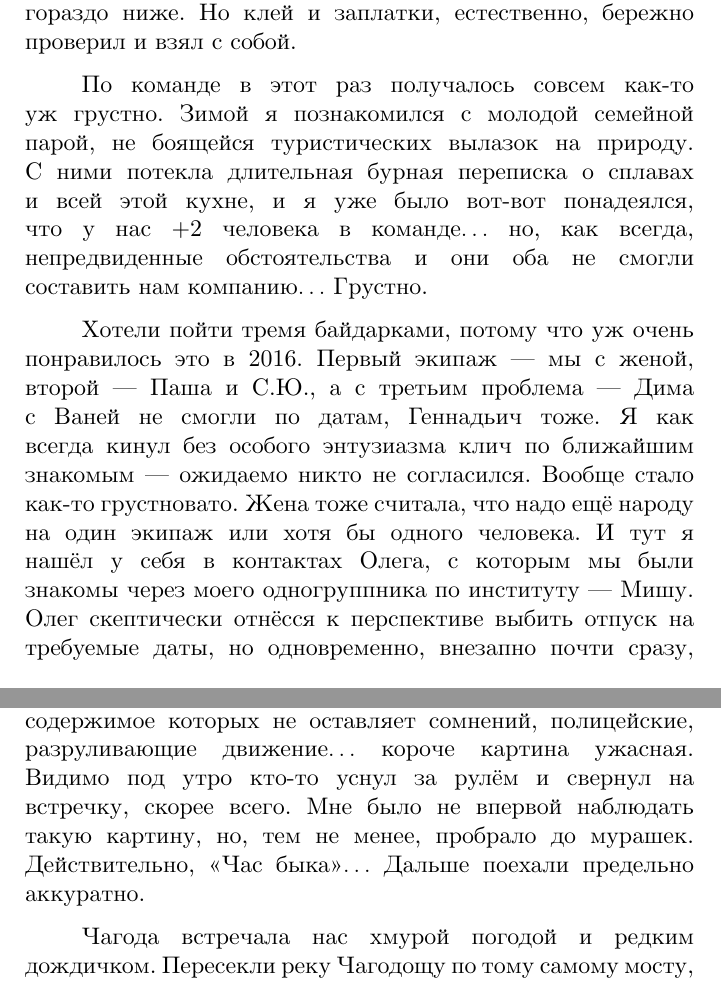
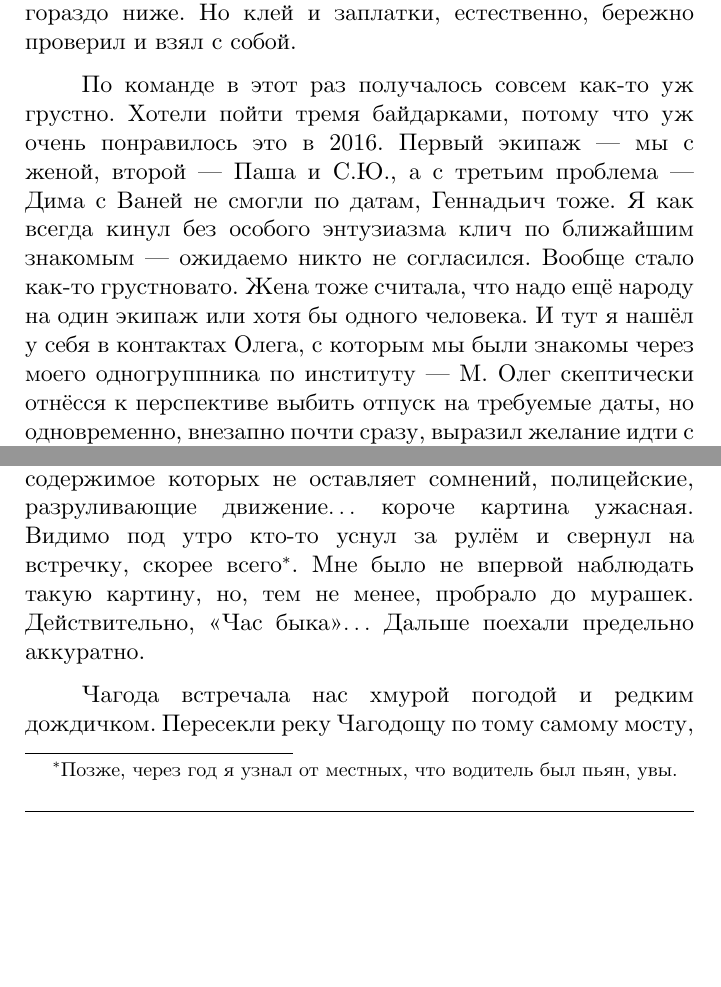
Before and after one commit to AlexanderSobolev1990/StoryVepsianChronicle, a LaTeX thesis (main.tex, which reads лидь2017/авантюра.tex, лидь2017/автозаброска.tex): two parts of pages 267 and 281 of 379, joined at a grey line, cut so that both start at the same text, the shorter picture padded with empty space. Compiled offline with XeLaTeX; a missing font is replaced by an installed copy or a similar font.

Commit message:
26-01-23

```diff
--- a/лидь2017/авантюра.tex
+++ b/лидь2017/авантюра.tex
@@ -19,9 +19,9 @@
 
 Что ж, если в Мологе столько воды, то в Лиди и~Песи тоже должен быть высокий уровень. Это придавало некоторую уверенность, что если всё\sdash таки пойдем на Лидь, то вероятность пробиться там на камнях, как в 2015, будет гораздо ниже. Но клей и заплатки, естественно, бережно проверил и взял с собой.
 
-По команде в этот раз получалось совсем как-то уж грустно. Зимой я познакомился с молодой семейной парой, не боящейся туристических вылазок на природу. С ними потекла длительная бурная переписка о сплавах и всей этой кухне, и я уже было вот-вот понадеялся, что у нас +2 человека в команде$\ldots$ но, как всегда, непредвиденные обстоятельства и они оба не смогли составить нам компанию$\ldots$~Грустно.
-
-Хотели пойти тремя байдарками, потому что уж очень понравилось это в 2016. Первый экипаж\mdash мы с женой, второй\mdash Паша и С.Ю., а с третьим проблема\mdash Дима с Ваней не смогли по датам, Геннадьич тоже. Я как всегда кинул без особого энтузиазма клич по ближайшим знакомым\mdash ожидаемо никто не согласился. Вообще стало как\sdash то грустновато. Жена тоже считала, что надо ещё народу на один экипаж или хотя бы одного человека. И тут я нашёл у себя в контактах Олега, с которым мы были знакомы через моего одногруппника по институту\mdash Мишу. Олег скептически отнёсся к перспективе выбить отпуск на требуемые даты, но одновременно, внезапно почти сразу, выразил желание идти с нами. Я же, в свою очередь, не давил и ждал окончательного ответа.
+По команде в этот раз получалось совсем как-то уж грустно.
+%Зимой я познакомился с молодой семейной парой, не боящейся туристических вылазок на природу. С ними потекла длительная бурная переписка о сплавах и всей этой кухне, и я уже было вот-вот понадеялся, что у нас +2 человека в команде$\ldots$ но, как всегда, непредвиденные обстоятельства и они оба не смогли составить нам компанию$\ldots$~Грустно.
+Хотели пойти тремя байдарками, потому что уж очень понравилось это в 2016. Первый экипаж\mdash мы с женой, второй\mdash Паша и С.Ю., а с третьим проблема\mdash Дима с Ваней не смогли по датам, Геннадьич тоже. Я как всегда кинул без особого энтузиазма клич по ближайшим знакомым\mdash ожидаемо никто не согласился. Вообще стало как\sdash то грустновато. Жена тоже считала, что надо ещё народу на один экипаж или хотя бы одного человека. И тут я нашёл у себя в контактах Олега, с которым мы были знакомы через моего одногруппника по институту\mdash М. Олег скептически отнёсся к перспективе выбить отпуск на требуемые даты, но одновременно, внезапно почти сразу, выразил желание идти с нами. Я же, в свою очередь, не давил и ждал окончательного ответа.
 
 Параллельно мы с С.Ю. думали, что делать с заброской. Олег пока не давал точного ответа, так как не было написано заявление на отпуск, и нас в команде официально было четыре человека. Я искал нам машину типа <<Газели>>, чтобы заброситься сразу от Москвы$\ldots$ но по мере поисков приходило осознание того, что это мероприятие выльется в солидную копеечку, по сравнению даже с прошлым годом, потому что нас идёт всего четверо$\ldots$ вообще и грусть, и печаль, и всё вот это вот. И с командой ещё к тому же непонятно$\ldots$ то ли будут ещё люди, то ли нет. Пришлось привезти в город оба комплекта байдарки\mdash на <<Таймень\sdash 2>> и <<Таймень\sdash 3>>. Таким образом, я был готов к любому развитию событий по численности команды$\ldots$ и ещё пришла мысль\mdash уж если пойдём вчетвером\mdash то не плацкартом ли ехать до Ефимовского?
 
--- a/лидь2017/автозаброска.tex
+++ b/лидь2017/автозаброска.tex
@@ -54,7 +54,7 @@
 
 В Устюжне так же, как и в 2015 году, постояли на одиноком светофоре в самом её центре и поехали в сторону Лентьево, повернув не налево на адскую грунтовку через деревню Мочала, как тогда в 2015, а направо. На выезде из Устюжны заправились бензином, выяснив, что газовая заправка ночью у них в городе действительно не работает. Вот так! Заправили полные баки под горловину и полетели дальше\mdash на трассу А\sdash 114, до которой оставались считанные километры. Асфальт стал заметно лучше! Асфа\sdash а\sdash альт! А выехав на трассу А\sdash 114, мы вообще воспрянули духом\mdash трасса мечты после грунтовки Весьегонск-Устюжна! Снова пошли с отличной скоростью, не забывая про камеры. Однако вскоре пошёл легкий дождь, покрытие стало мокрым. Пришлось умерить скоростной аппетит, да и усталость стала накатывать волной от единообразия дороги\mdash хороший асфальт, прямая дорога, ямы объезжать не надо. Останавливались ещё раз умыться водой и освежиться. Потом, примерно на середине пути от Устюжны до Чагоды, ливень стал очень сильным, вокруг вновь образовался туман, снова стало запотевать стекло. Резко снизили скоростной режим и предельно аккуратно выполняли редкие обгоны$\ldots$
 
-И вот, наконец, указатель поворота на Чагоду. Ура! Теперь остаётся совсем немного. Усталость уже сильно чувствуется. Но мы включаем музычку погромче, жена уже не дремлет и мы болтаем, разгоняя усталость. Вскоре впереди видится что-то вроде полицейской заставы\mdash машины, сине-красные мигалки$\ldots$ что такое\mdash непонятно, поэтому снижаем скорость. Оказалось, что это совершенно жуткая авария. 3\thinspace\nobreakdash--\thinspace 4 развороченных до состояния металлолома машины, куча, видимо, родственников, пластиковые чёрные мешки, содержимое которых не оставляет сомнений, полицейские, разруливающие движение$\ldots$ короче картина ужасная. Видимо под утро кто-то уснул за рулём и свернул на встречку, скорее всего. Мне было не впервой наблюдать такую картину, но, тем не менее, пробрало до мурашек. Действительно, <<Час быка>>$\ldots$ Дальше поехали предельно аккуратно.
+И вот, наконец, указатель поворота на Чагоду. Ура! Теперь остаётся совсем немного. Усталость уже сильно чувствуется. Но мы включаем музычку погромче, жена уже не дремлет и мы болтаем, разгоняя усталость. Вскоре впереди видится что-то вроде полицейской заставы\mdash машины, сине-красные мигалки$\ldots$ что такое\mdash непонятно, поэтому снижаем скорость. Оказалось, что это совершенно жуткая авария. 3\thinspace\nobreakdash--\thinspace 4 развороченных до состояния металлолома машины, куча, видимо, родственников, пластиковые чёрные мешки, содержимое которых не оставляет сомнений, полицейские, разруливающие движение$\ldots$ короче картина ужасная. Видимо под утро кто-то уснул за рулём и свернул на встречку, скорее всего\footnote{Позже, через год я узнал от местных, что водитель был пьян, увы.}. Мне было не впервой наблюдать такую картину, но, тем не менее, пробрало до мурашек. Действительно, <<Час быка>>$\ldots$ Дальше поехали предельно аккуратно.
 
 Чагода встречала нас хмурой погодой и редким дождичком. Пересекли реку Чагодощу по тому самому мосту, на котором в прошлом году дорожники перекладывали асфальт, и, проехав ещё пару поворотов, оказались на Кооперативной\mdash центральной улице этого рабочего посёлка. Притормозили около нового магазина\mdash в прошлом году его не было\mdash чуть передохнули и сделали последний рывок до гостиницы, что на окраине посёлка. Пока ехали туда, мимо промелькал чагодощенский стеклозавод, производящий бутылки и прочую тару. Площади большие, производство не простаивает, судя по всему. На этом заводе, надо полагать, и работает подавляющее большинство местного населения$\ldots$
 
```
Also changed, not shown: лидь2017/радогощь.tex (+1 -1 lines).
